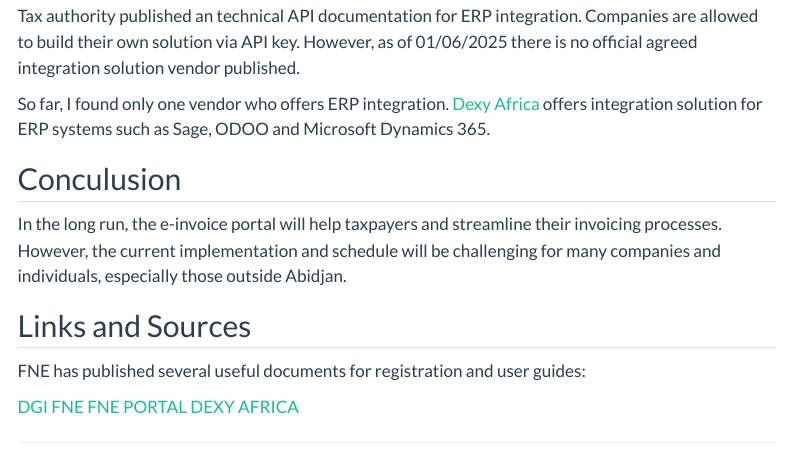
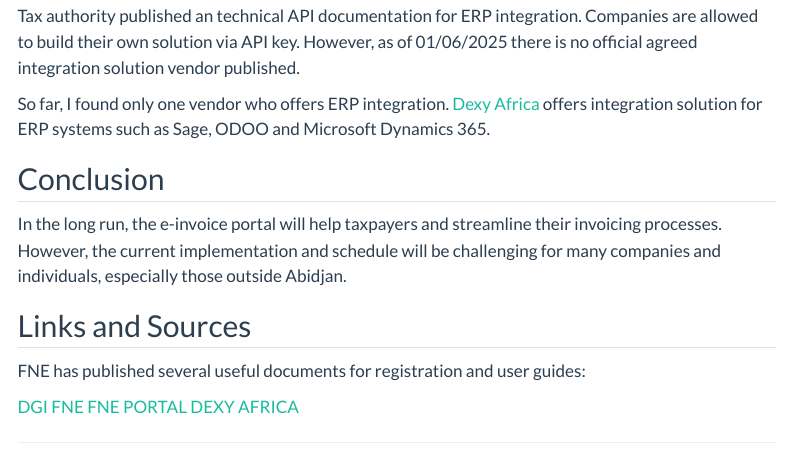
Before and after one commit to mkolgesiz/blog-r, a Quarto document (posts/einvoice-ivorycoast.qmd): the page in a window 1100 px wide, from 1350 px down. Rendered offline with R 4.5, knitr and Pandoc in place of Quarto, with nearby package versions; menus at the side of the page are left out.

Commit message:
minor grammar correction

```diff
--- a/posts/einvoice-ivorycoast.qmd
+++ b/posts/einvoice-ivorycoast.qmd
@@ -64,7 +64,7 @@
 
 So far, I found only one vendor who offers ERP integration. [Dexy Africa](https://www.dexyafrica.com/facturation-electronique-cote-ivoire/ "Dexy") offers integration solution for ERP systems such as Sage, ODOO and Microsoft Dynamics 365.
 
-## Conculusion
+## Conclusion
 
 In the long run, the e-invoice portal will help taxpayers and streamline their invoicing processes. However, the current implementation and schedule will be challenging for many companies and individuals, especially those outside Abidjan.
 
```
